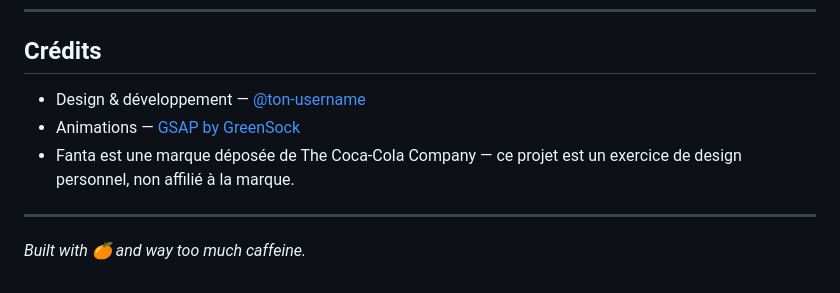
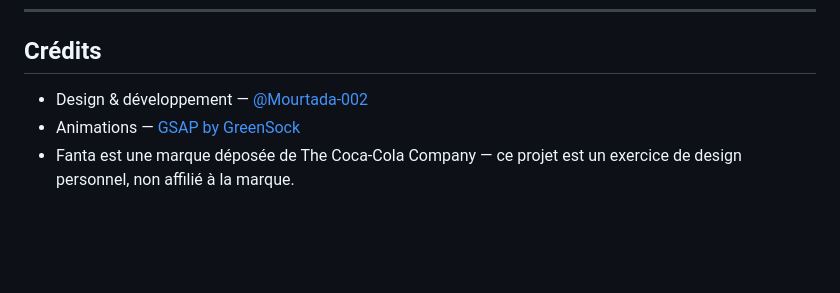
Before and after one commit to Mourtada-002/fanta-drink, a Markdown page: README.md, the part around the change. Drawn GitHub-style; blank space fills up the shorter version.

Commit message:
Update credits section in README.md

```diff
--- a/README.md
+++ b/README.md
@@ -113,10 +113,6 @@ G — Initialisation
 
 ## Crédits
 
-- Design & développement — [@ton-username](https://github.com/ton-username)
+- Design & développement — [@Mourtada-002](https://github.com/Mourtada-002)
 - Animations — [GSAP by GreenSock](https://gsap.com/)
 - Fanta est une marque déposée de The Coca-Cola Company — ce projet est un exercice de design personnel, non affilié à la marque.
-
----
-
-*Built with 🍊 and way too much caffeine.*
```
